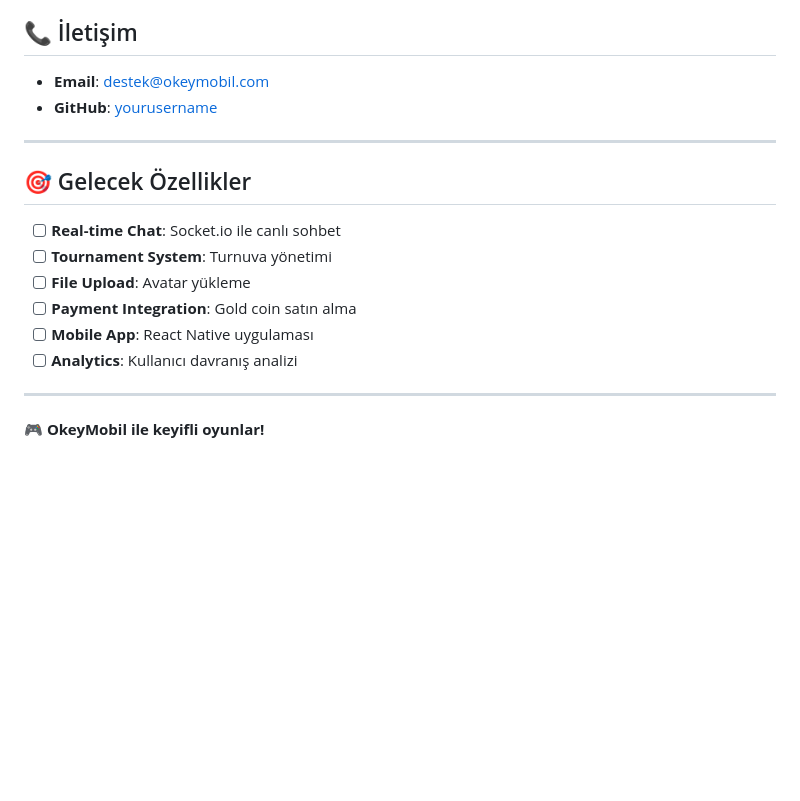
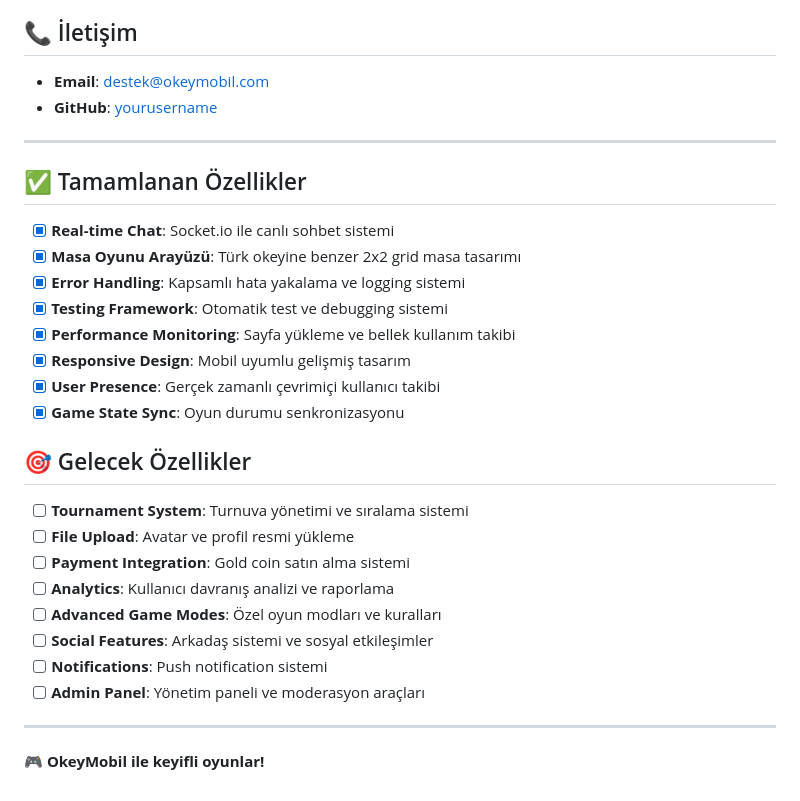
Before and after one commit to sevenconal/online-game, a Markdown page: README.md, the part around the change. GitHub-like rendering; blank space fills up the shorter version.

Commit message:
docs: README.md güncellemesi - tamamlanan ve gelecek özellikler

```diff
--- a/README.md
+++ b/README.md
@@ -274,14 +274,27 @@ Bu proje MIT lisansı altında lisanslanmıştır.
 
 ---
 
+## ✅ Tamamlanan Özellikler
+
+- [x] **Real-time Chat**: Socket.io ile canlı sohbet sistemi
+- [x] **Masa Oyunu Arayüzü**: Türk okeyine benzer 2x2 grid masa tasarımı
+- [x] **Error Handling**: Kapsamlı hata yakalama ve logging sistemi
+- [x] **Testing Framework**: Otomatik test ve debugging sistemi
+- [x] **Performance Monitoring**: Sayfa yükleme ve bellek kullanım takibi
+- [x] **Responsive Design**: Mobil uyumlu gelişmiş tasarım
+- [x] **User Presence**: Gerçek zamanlı çevrimiçi kullanıcı takibi
+- [x] **Game State Sync**: Oyun durumu senkronizasyonu
+
 ## 🎯 Gelecek Özellikler
 
-- [ ] **Real-time Chat**: Socket.io ile canlı sohbet
-- [ ] **Tournament System**: Turnuva yönetimi
-- [ ] **File Upload**: Avatar yükleme
-- [ ] **Payment Integration**: Gold coin satın alma
-- [ ] **Mobile App**: React Native uygulaması
-- [ ] **Analytics**: Kullanıcı davranış analizi
+- [ ] **Tournament System**: Turnuva yönetimi ve sıralama sistemi
+- [ ] **File Upload**: Avatar ve profil resmi yükleme
+- [ ] **Payment Integration**: Gold coin satın alma sistemi
+- [ ] **Analytics**: Kullanıcı davranış analizi ve raporlama
+- [ ] **Advanced Game Modes**: Özel oyun modları ve kuralları
+- [ ] **Social Features**: Arkadaş sistemi ve sosyal etkileşimler
+- [ ] **Notifications**: Push notification sistemi
+- [ ] **Admin Panel**: Yönetim paneli ve moderasyon araçları
 
 ---
 
```
